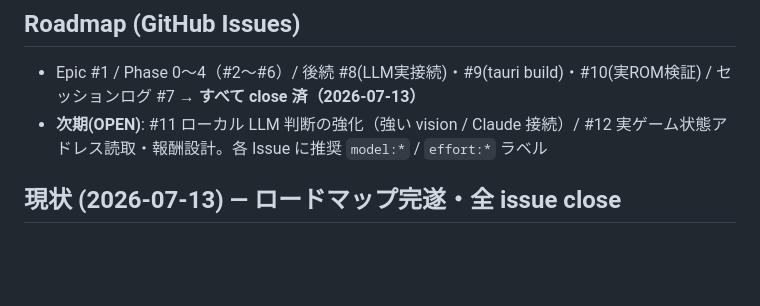
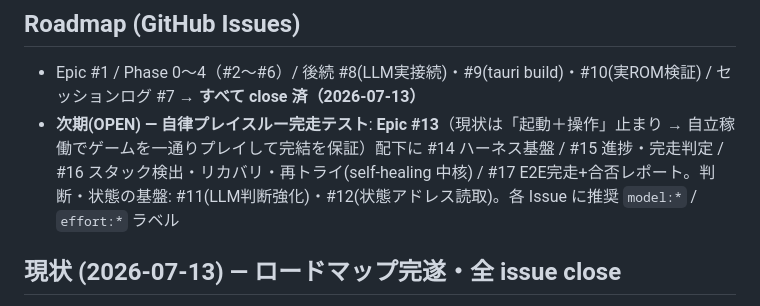
Before and after one commit to shoya-sue/gba-agent-toolkit, a Markdown page: CLAUDE.md, the part around the change. GitHub-like rendering; blank space fills up the shorter version.

Commit message:
docs: 次期 Epic #13(自律プレイスルー完走テスト)+#14〜#17 を Roadmap に追記

```diff
--- a/CLAUDE.md
+++ b/CLAUDE.md
@@ -22,7 +22,7 @@ docs/           # ロードマップ・手順書・検証記録
 
 ## Roadmap (GitHub Issues)
 - Epic #1 / Phase 0〜4（#2〜#6）/ 後続 #8(LLM実接続)・#9(tauri build)・#10(実ROM検証) / セッションログ #7 → **すべて close 済（2026-07-13）**
-- **次期(OPEN)**: #11 ローカル LLM 判断の強化（強い vision / Claude 接続）/ #12 実ゲーム状態アドレス読取・報酬設計。各 Issue に推奨 `model:*` / `effort:*` ラベル
+- **次期(OPEN) — 自律プレイスルー完走テスト**: **Epic #13**（現状は「起動＋操作」止まり → 自立稼働でゲームを一通りプレイして完結を保証）配下に #14 ハーネス基盤 / #15 進捗・完走判定 / #16 スタック検出・リカバリ・再トライ(self-healing 中核) / #17 E2E完走+合否レポート。判断・状態の基盤: #11(LLM判断強化)・#12(状態アドレス読取)。各 Issue に推奨 `model:*` / `effort:*` ラベル
 
 ## 現状 (2026-07-13) — ロードマップ完遂・全 issue close
 全 Phase(0〜4) ＋ 後続 enhancement(#8/#9) ＋ 実 ROM 検証(#10) ＋ 品質基盤 まで完了。**OPEN issue は 0 件**。
```
